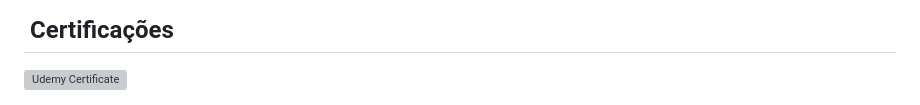
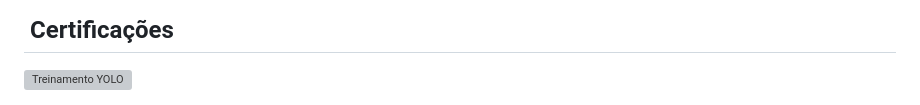
Before and after one commit to silviogeo2022/silviogeo2022, a Markdown page: README.MD, the part around the change. GitHub-like rendering; grey boxes are pictures that could not be loaded.

```diff
--- a/README.MD
+++ b/README.MD
@@ -42,5 +42,5 @@ Aqui está no que estou trabalhando ativamente:
 <div align="left">
   <a href="https://www.udemy.com/certificate/UC-13539cd8-bc39-4890-9c3c-28f12462c874/" target="_blank">
     <img src="https://cdn.cookielaw.org/logos/c7d0d27d-e055-4572-8927-d3c994df5f60/b85c39fb-f5de-428d-92c6-cbf7cd8c6b9c/525608f6-6540-490c-8724-59ec595c678a/udemy-logo.png"
-         alt="Udemy Certificate" width="130" height="130">
+         alt="Treinamento YOLO" width="130" height="130">
   </a>
```
